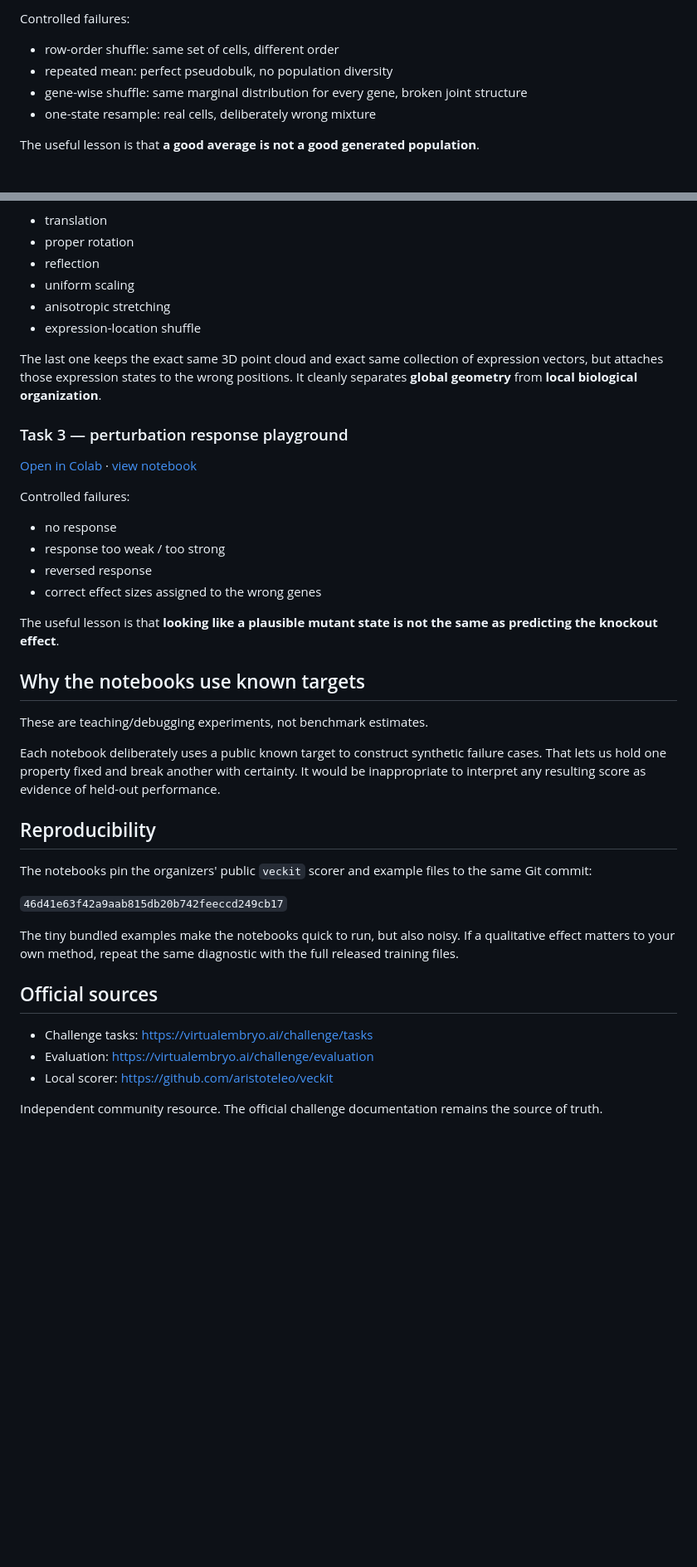
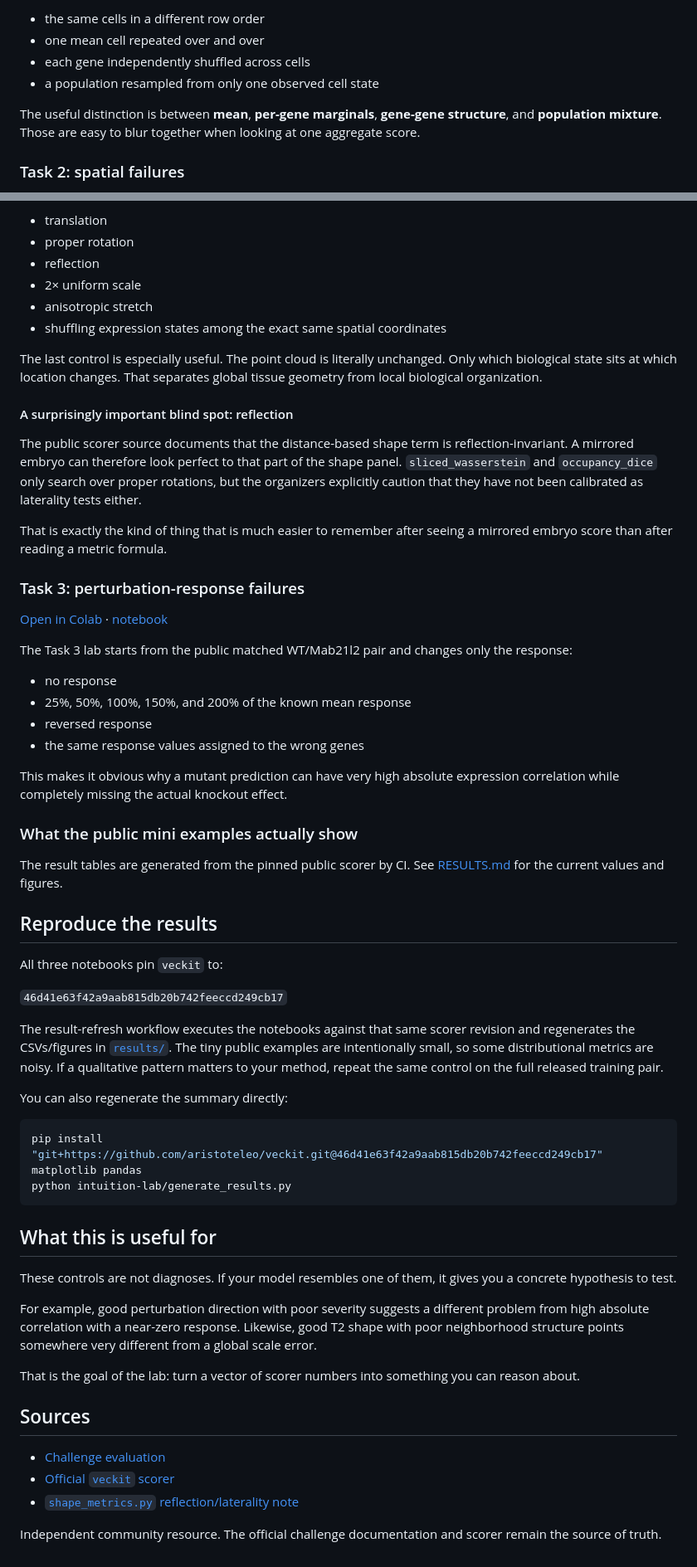
Before and after one commit to i-habib/virtual-embryo-community, a Markdown page: intuition-lab/README.md, 2 parts joined by grey strips. Shown at 83% size. GitHub-like rendering; blank space fills up the shorter version.

Commit message:
Polish Intuition Lab presentation and reflection lesson

````diff
--- a/intuition-lab/README.md
+++ b/intuition-lab/README.md
@@ -18,10 +18,10 @@ Start with the broader [Virtual Embryo for ML people guide](../ml-guide/README.m
 
-Controlled failures:
+- the same cells in a different row order
+- one mean cell repeated over and over
+- each gene independently shuffled across cells
+- a population resampled from only one observed cell state
 
-- row-order shuffle: same set of cells, different order
-- repeated mean: perfect pseudobulk, no population diversity
-- gene-wise shuffle: same marginal distribution for every gene, broken joint structure
-- one-state resample: real cells, deliberately wrong mixture
+The useful distinction is between **mean**, **per-gene marginals**, **gene-gene structure**, and **population mixture**. Those are easy to blur together when looking at one aggregate score.
 
-The useful lesson is that **a good average is not a good generated population**.
+### Task 2: spatial failures
 
@@ -34,43 +32,64 @@ Controlled failures:
 - translation
 - proper rotation
 - reflection
-- uniform scaling
-- anisotropic stretching
-- expression-location shuffle
+- 2× uniform scale
+- anisotropic stretch
+- shuffling expression states among the exact same spatial coordinates
 
-The last one keeps the exact same 3D point cloud and exact same collection of expression vectors, but attaches those expression states to the wrong positions. It cleanly separates **global geometry** from **local biological organization**.
+The last control is especially useful. The point cloud is literally unchanged. Only which biological state sits at which location changes. That separates global tissue geometry from local biological organization.
 
-### Task 3 — perturbation response playground
+#### A surprisingly important blind spot: reflection
 
-[Open in Colab](https://colab.research.google.com/github/i-habib/virtual-embryo-community/blob/main/t3-response-playground/t3_response_playground.ipynb) · [view notebook](../t3-response-playground/t3_response_playground.ipynb)
+The public scorer source documents that the distance-based shape term is reflection-invariant. A mirrored embryo can therefore look perfect to that part of the shape panel. `sliced_wasserstein` and `occupancy_dice` only search over proper rotations, but the organizers explicitly caution that they have not been calibrated as laterality tests either.
 
-Controlled failures:
+That is exactly the kind of thing that is much easier to remember after seeing a mirrored embryo score than after reading a metric formula.
+
+### Task 3: perturbation-response failures
+
+[Open in Colab](https://colab.research.google.com/github/i-habib/virtual-embryo-community/blob/main/intuition-lab/task3_response_playground.ipynb) · [notebook](task3_response_playground.ipynb)
+
+The Task 3 lab starts from the public matched WT/Mab21l2 pair and changes only the response:
 
 - no response
-- response too weak / too strong
+- 25%, 50%, 100%, 150%, and 200% of the known mean response
 - reversed response
-- correct effect sizes assigned to the wrong genes
+- the same response values assigned to the wrong genes
 
-The useful lesson is that **looking like a plausible mutant state is not the same as predicting the knockout effect**.
+This makes it obvious why a mutant prediction can have very high absolute expression correlation while completely missing the actual knockout effect.
 
-## Why the notebooks use known targets
+<!-- AUTO_RESULTS_START -->
+### What the public mini examples actually show
 
-These are teaching/debugging experiments, not benchmark estimates.
+The result tables are generated from the pinned public scorer by CI. See [RESULTS.md](RESULTS.md) for the current values and figures.
+<!-- AUTO_RESULTS_END -->
 
-Each notebook deliberately uses a public known target to construct synthetic failure cases. That lets us hold one property fixed and break another with certainty. It would be inappropriate to interpret any resulting score as evidence of held-out performance.
+## Reproduce the results
 
-## Reproducibility
-
-The notebooks pin the organizers' public `veckit` scorer and example files to the same Git commit:
+All three notebooks pin `veckit` to:
 
 `46d41e63f42a9aab815db20b742feeccd249cb17`
 
-The tiny bundled examples make the notebooks quick to run, but also noisy. If a qualitative effect matters to your own method, repeat the same diagnostic with the full released training files.
+The result-refresh workflow executes the notebooks against that same scorer revision and regenerates the CSVs/figures in [`results/`](results/). The tiny public examples are intentionally small, so some distributional metrics are noisy. If a qualitative pattern matters to your method, repeat the same control on the full released training pair.
 
-## Official sources
+You can also regenerate the summary directly:
 
-- Challenge tasks: https://virtualembryo.ai/challenge/tasks
-- Evaluation: https://virtualembryo.ai/challenge/evaluation
-- Local scorer: https://github.com/aristoteleo/veckit
+```bash
+pip install "git+https://github.com/aristoteleo/veckit.git@46d41e63f42a9aab815db20b742feeccd249cb17" matplotlib pandas
+python intuition-lab/generate_results.py
+```
 
-Independent community resource. The official challenge documentation remains the source of truth.
+## What this is useful for
+
+These controls are not diagnoses. If your model resembles one of them, it gives you a concrete hypothesis to test.
+
+For example, good perturbation direction with poor severity suggests a different problem from high absolute correlation with a near-zero response. Likewise, good T2 shape with poor neighborhood structure points somewhere very different from a global scale error.
+
+That is the goal of the lab: turn a vector of scorer numbers into something you can reason about.
+
+## Sources
+
+- [Challenge evaluation](https://virtualembryo.ai/challenge/evaluation)
+- [Official `veckit` scorer](https://github.com/aristoteleo/veckit)
+- [`shape_metrics.py` reflection/laterality note](https://github.com/aristoteleo/veckit/blob/46d41e63f42a9aab815db20b742feeccd249cb17/common/shape_metrics.py)
+
+Independent community resource. The official challenge documentation and scorer remain the source of truth.
````
Also changed, not shown: other parts of intuition-lab/README.md (+10 -12 lines).
